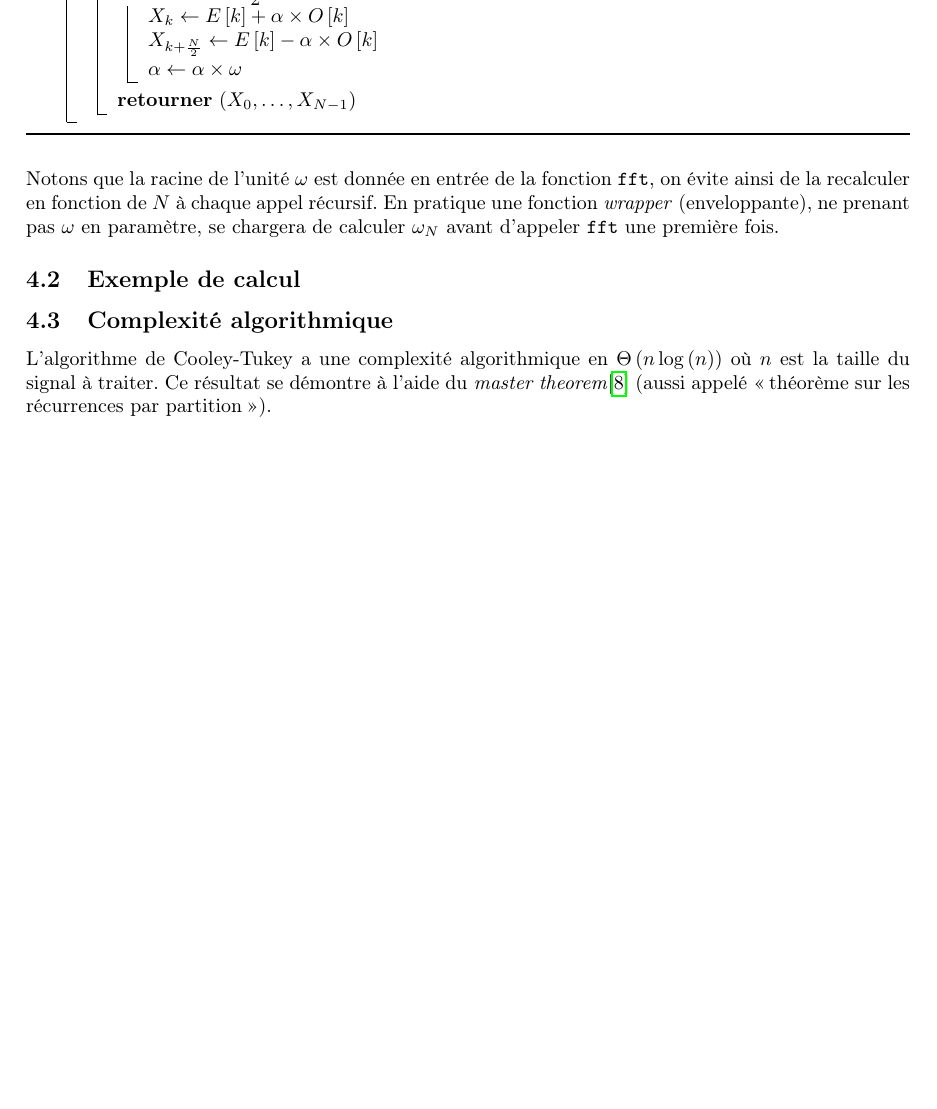
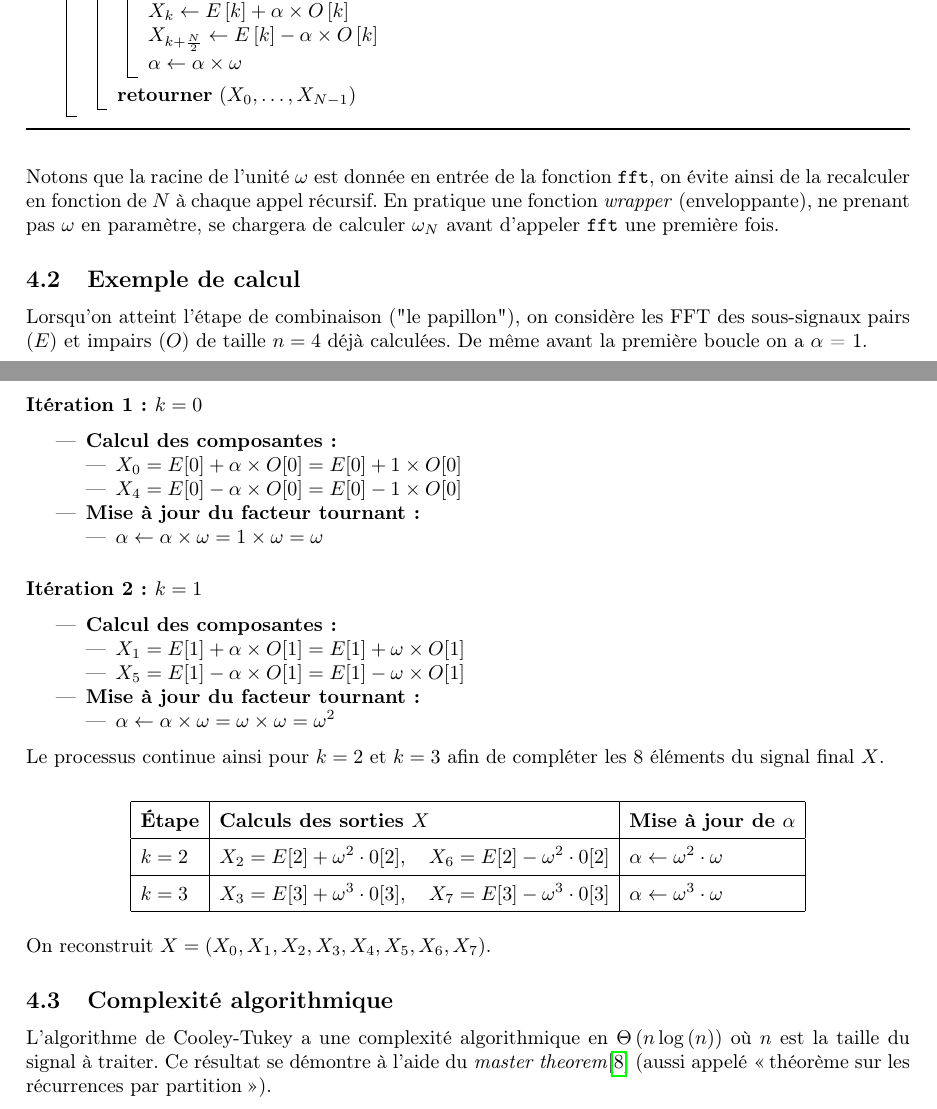
Before and after one commit to TomSaw31/TER-Transformation-de-Fourier-discrete, a LaTeX document (rapport/main.tex, which reads rapport/chapitres/chapitre4.tex): part of page 9 of 18 before the commit and two parts of pages 9 and 10 of 19 after it, the two joined at a grey line, cut at the place of the change, the shorter picture padded with empty space. Compiled offline with pdfLaTeX.

Commit message:
Exemple de calcul

```diff
--- a/rapport/chapitres/chapitre4.tex
+++ b/rapport/chapitres/chapitre4.tex
@@ -76,6 +76,56 @@ Notons que la racine de l'unité $\omega$ est donnée en entrée de la fonction
 
 \subsection{Exemple de calcul}
 
+Lorsqu'on atteint l'étape de combinaison ("le papillon"), on considère les FFT des sous-signaux pairs ($E$) et impairs ($O$) de taille $n=4$ déjà calculées.
+De même avant la première boucle on a $\alpha$ = 1.
+
+\subsubsection*{Itération 1 : $k=0$}
+\begin{itemize}
+    \item \textbf{Calcul des composantes :}
+    \begin{itemize}
+        \item $X_0 = E[0] + \alpha \times O[0] = E[0] + 1 \times O[0]$
+        \item $X_4 = E[0] - \alpha \times O[0] = E[0] - 1 \times O[0]$
+    \end{itemize}
+    \item \textbf{Mise à jour du facteur tournant :}
+    \begin{itemize}
+        \item $\alpha \leftarrow \alpha \times \omega = 1 \times \omega = \omega$
+    \end{itemize}
+\end{itemize}
+
+\subsubsection*{Itération 2 : $k=1$}
+\begin{itemize}
+    \item \textbf{Calcul des composantes :}
+    \begin{itemize}
+        \item $X_1 = E[1] + \alpha \times O[1] = E[1] + \omega \times O[1]$
+        \item $X_5 = E[1] - \alpha \times O[1] = E[1] - \omega \times O[1]$
+    \end{itemize}
+    \item \textbf{Mise à jour du facteur tournant :}
+    \begin{itemize}
+        \item $\alpha \leftarrow \alpha \times \omega = \omega \times \omega = \omega^2$
+    \end{itemize}
+\end{itemize}
+
+Le processus continue ainsi pour $k=2$ et $k=3$ afin de compléter les 8 éléments du signal final $X$.
+
+\begin{flushleft}
+
+\renewcommand{\arraystretch}{1.5}
+\[
+\begin{array}{|l|l|l|}
+\hline
+\textbf{Étape} & \textbf{Calculs des sorties } X & \textbf{Mise à jour de } \alpha \\
+\hline
+k=2 & X_2 = E[2] + \omega^2 \cdot 0[2], \quad X_6 = E[2] - \omega^2 \cdot 0[2] & \alpha \leftarrow \omega^2 \cdot \omega \\
+\hline
+k=3 & X_3 = E[3] + \omega^3 \cdot 0[3], \quad X_7 = E[3] - \omega^3 \cdot 0[3] & \alpha \leftarrow \omega^3 \cdot \omega \\
+\hline
+\end{array}
+\]
+
+\end{flushleft}
+
+On reconstruit $X = (X_0, X_1, X_2, X_3, X_4, X_5, X_6, X_7)$.
+
 \subsection{Complexité algorithmique}
 
 L'algorithme de Cooley-Tukey a une complexité algorithmique en $\Theta \left( n \log \left( n \right) \right)$ où $n$ est la taille du signal à traiter. Ce résultat se démontre à l'aide du \textit{master theorem}\cite{wiki-master-theorem} (aussi appelé \og théorème sur les récurrences par partition \fg).
```
Also changed, not shown: rapport/main.pdf, 7 other files.
